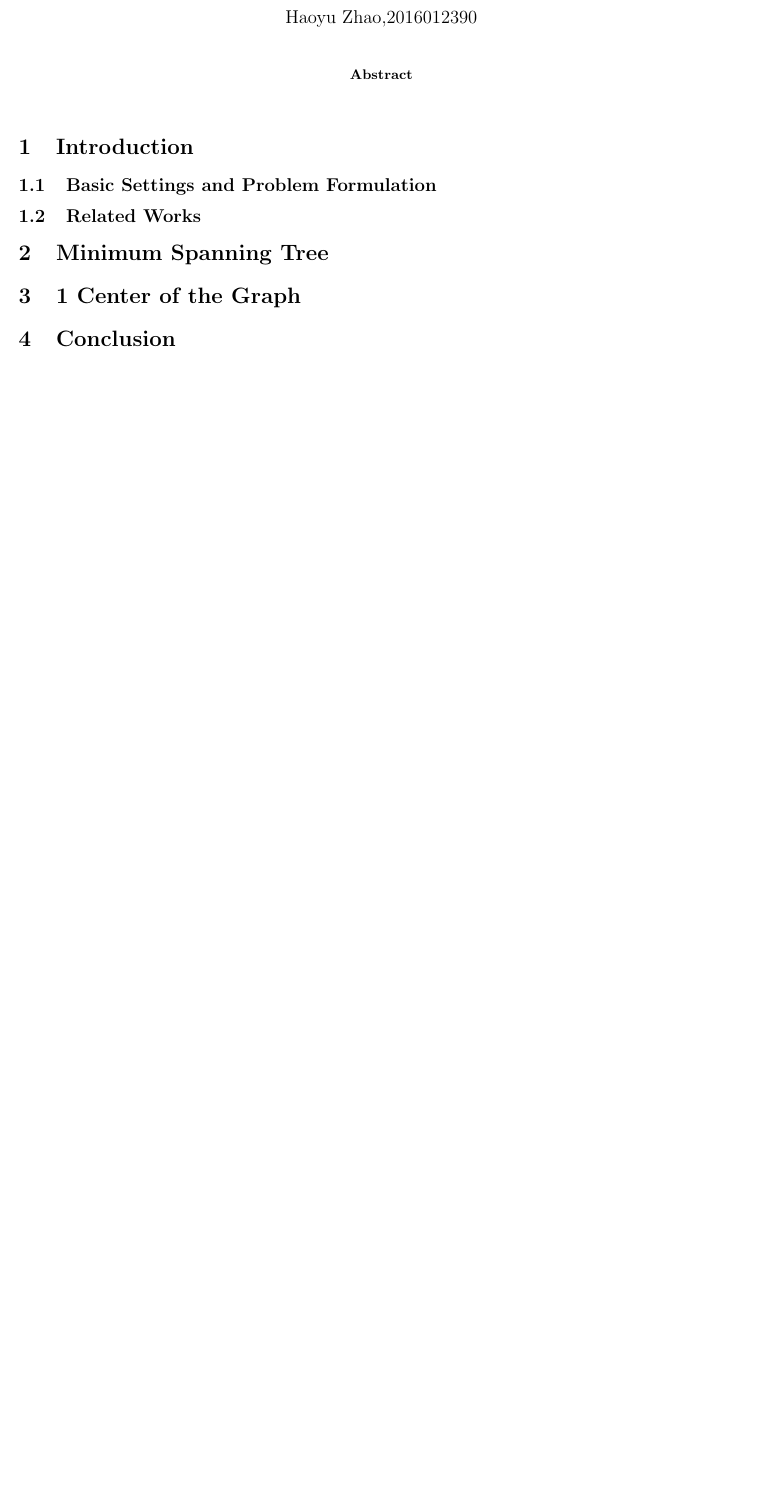
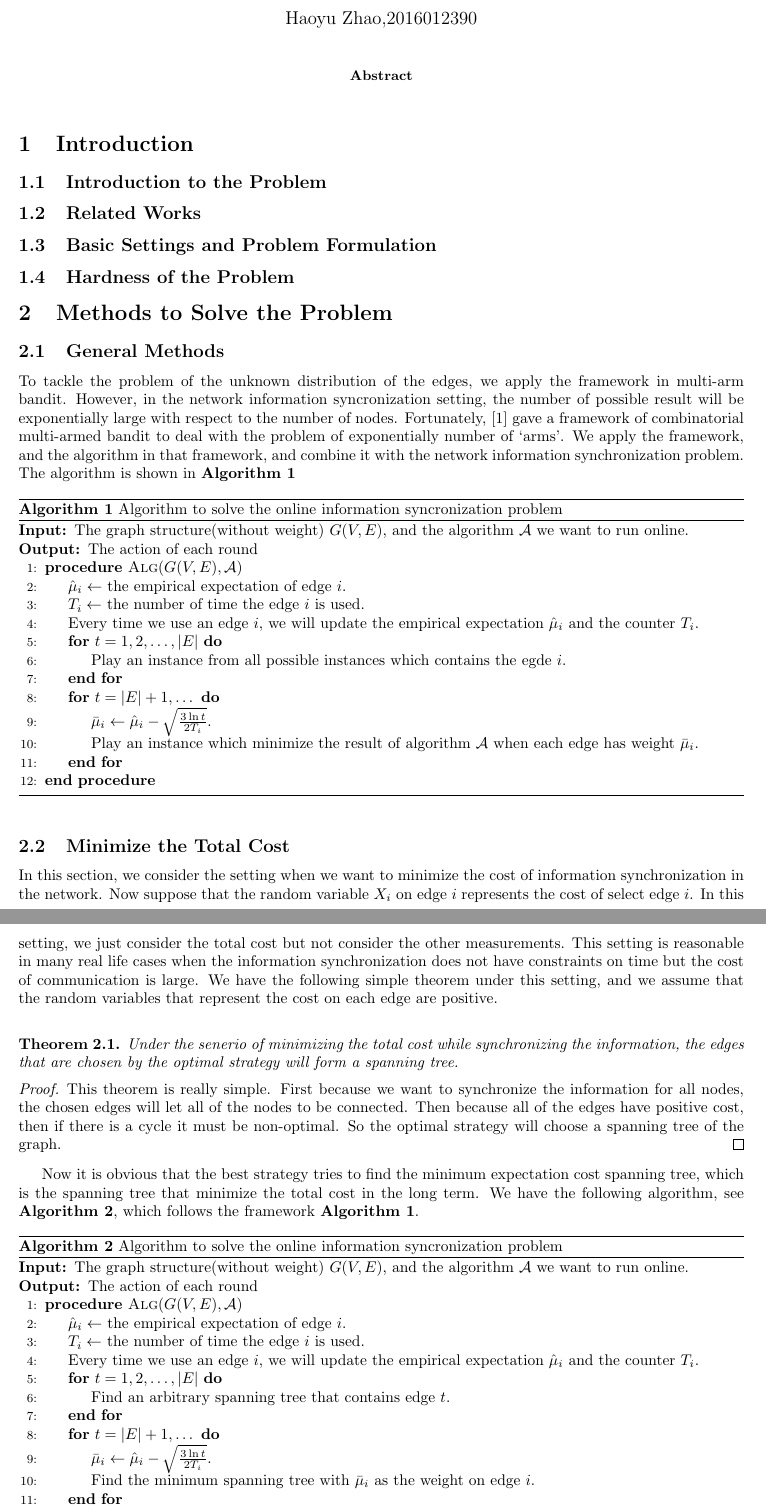
Before and after one commit to haoyuzhao123/network-science-project, a LaTeX paper (report.tex): part of the page before the commit and two parts of pages 1 and 2 of 2 after it, the two joined at a grey line, cut so that both start at the same text, the shorter picture padded with empty space. Compiled offline with pdfLaTeX.

Commit message:
add the spanning tree part

```diff
--- a/report.tex
+++ b/report.tex
@@ -73,10 +73,66 @@
     \end{abstract}
 
     \section{Introduction}
-    \subsection{Basic Settings and Problem Formulation}
+    \subsection{Introduction to the Problem}
 
     \subsection{Related Works}
 
-    \section{Minimum Spanning Tree}
+    \subsection{Basic Settings and Problem Formulation}
 
-    \section{1 Center of the Graph}
+    \subsection{Hardness of the Problem}
+
+    \section{Methods to Solve the Problem}
+    \subsection{General Methods}
+    To tackle the problem of the unknown distribution of the edges, we apply the framework in multi-arm bandit. However, in the network information syncronization setting, the number of possible result will be exponentially large with respect to the number of nodes. Fortunately, \cite{chen2013combinatorial} gave a framework of combinatorial multi-armed bandit to deal with the problem of exponentially number of `arms'. We apply the framework, and the algorithm in that framework, and combine it with the network information synchronization problem. The algorithm is shown in \textbf{Algorithm \ref{cucb}}
+
+    \begin{algorithm}
+        \caption{Algorithm to solve the online information syncronization problem}
+        \label{cucb}
+        \begin{algorithmic}[1]
+        \Require The graph structure(without weight) $G(V,E)$, and the algorithm $\mathcal A$ we want to run online.
+        \Ensure The action of each round
+        \Procedure{Alg}{$G(V,E),\mathcal A$}
+            \State $\hat \mu_i \leftarrow$ the empirical expectation of edge $i$.
+            \State $T_i \leftarrow$ the number of time the edge $i$ is used.
+            \State Every time we use an edge $i$, we will update the empirical expectation $\hat \mu_i$ and the counter $T_i$.
+            \For{$t = 1,2,\dots,|E|$}
+                \State Play an instance from all possible instances which contains the egde $i$.
+            \EndFor
+            \For{$t=|E|+1,\dots$}
+                \State $\bar\mu_i \leftarrow \hat\mu_i - \sqrt{\frac{3\ln t}{2T_i}}$.
+                \State Play an instance which minimize the result of algorithm $\mathcal A$ when each edge has weight $\bar\mu_i$.
+            \EndFor
+        \EndProcedure
+        \end{algorithmic}
+    \end{algorithm}
+
+    \subsection{Minimize the Total Cost}
+    In this section, we consider the setting when we want to minimize the cost of information synchronization in the network. Now suppose that the random variable $X_i$ on edge $i$ represents the cost of select edge $i$. In this setting, we just consider the total cost but not consider the other measurements. This setting is reasonable in many real life cases when the information synchronization does not have constraints on time but the cost of communication is large. We have the following simple theorem under this setting, and we assume that the random variables that represent the cost on each edge are positive.\\
+
+    \begin{thm}\label{min-spanning-tree}
+        Under the senerio of minimizing the total cost while synchronizing the information, the edges that are chosen by the optimal strategy will form a spanning tree.
+    \end{thm}
+    \begin{proof}
+        This theorem is really simple. First because we want to synchronize the information for all nodes, the chosen edges will let all of the nodes to be connected. Then because all of the edges have positive cost, then if there is a cycle it must be non-optimal. So the optimal strategy will choose a spanning tree of the graph.
+    \end{proof}
+
+    Now it is obvious that the best strategy tries to find the minimum expectation cost spanning tree, which is the spanning tree that minimize the total cost in the long term. We have the following algorithm, see \textbf{Algorithm \ref{cucbmintree}}, which follows the framework \textbf{Algorithm \ref{cucb}}.
+
+    \begin{algorithm}
+        \caption{Algorithm to solve the online information syncronization problem}
+        \label{cucbmintree}
+        \begin{algorithmic}[1]
+        \Require The graph structure(without weight) $G(V,E)$, and the algorithm $\mathcal A$ we want to run online.
+        \Ensure The action of each round
+        \Procedure{Alg}{$G(V,E),\mathcal A$}
+            \State $\hat \mu_i \leftarrow$ the empirical expectation of edge $i$.
+            \State $T_i \leftarrow$ the number of time the edge $i$ is used.
+            \State Every time we use an edge $i$, we will update the empirical expectation $\hat \mu_i$ and the counter $T_i$.
+            \For{$t = 1,2,\dots,|E|$}
+                \State Find an arbitrary spanning tree that contains edge $t$.
+            \EndFor
+            \For{$t=|E|+1,\dots$}
+                \State $\bar\mu_i \leftarrow \hat\mu_i - \sqrt{\frac{3\ln t}{2T_i}}$.
+                \State Find the minimum spanning tree with $\bar\mu_i$ as the weight on edge $i$.
+            \EndFor
+        \EndProcedure
@@ -83,5 +151,8 @@
 
     \section{Conclusion}
 
+    \bibliographystyle{ieeetr}
+    \bibliography{mybib}
+
 
     \end{document}
```
Also changed, not shown: mybib.bib (added, +4 -0 lines), report.bbl (added), report.pdf, report.tex (12 more changed lines), 4 other files.
